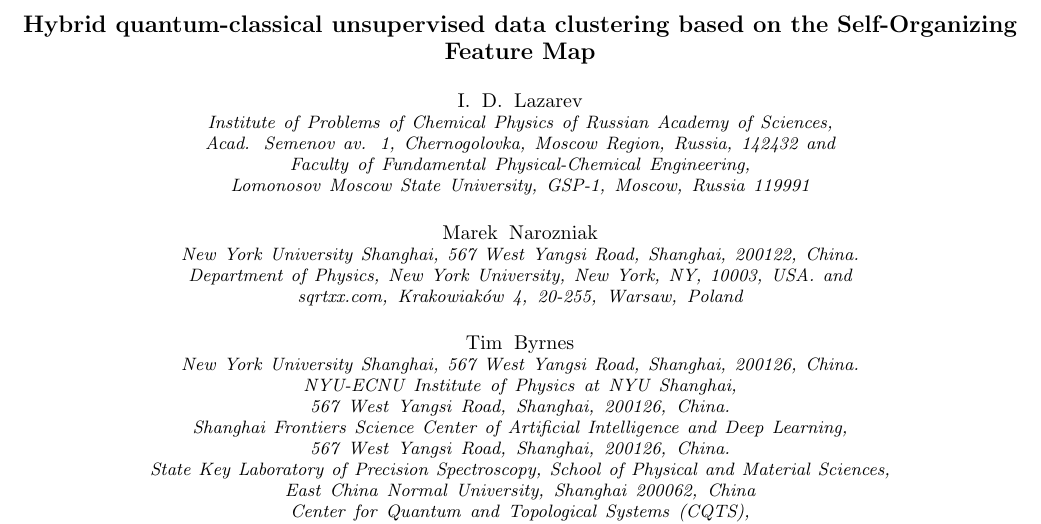
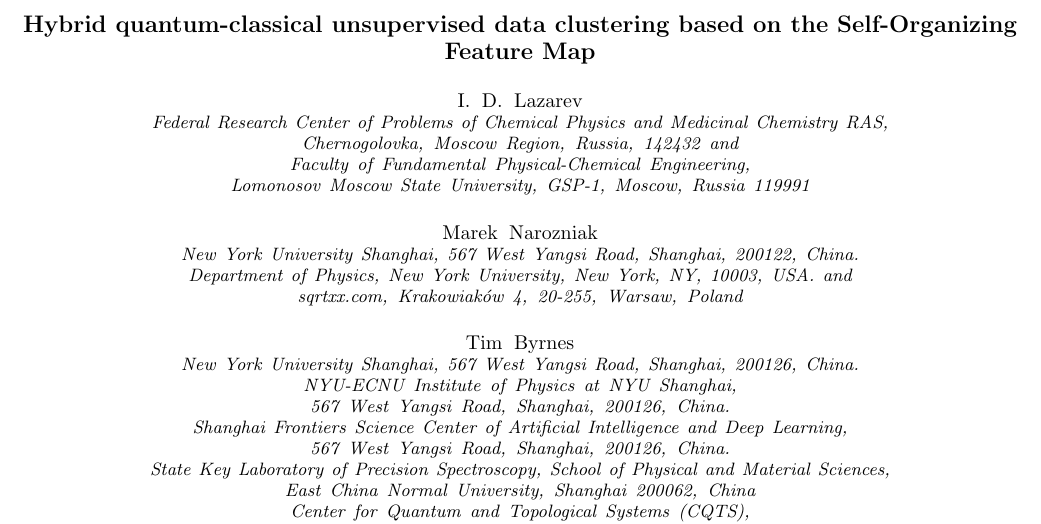
Before and after one commit to kephircheek/Hybrid-quantum-classical-unsupervised-data-clustering-based-on-the-self-organizing-feature-map, a LaTeX paper (manuscript.tex): part of page 1 of 9, cut so that both start at the same text. Compiled offline with pdfLaTeX.

Commit message:
Rename IPCP in affiliation

```diff
--- a/manuscript.tex
+++ b/manuscript.tex
@@ -20,7 +20,7 @@
 \title{Hybrid quantum-classical unsupervised data clustering based on the Self-Organizing Feature Map}
 
 \author{I.~D.~Lazarev}
-\affiliation{Institute of Problems of Chemical Physics of Russian Academy of Sciences, Acad. Semenov av. 1, Chernogolovka, Moscow Region, Russia, 142432}
+\affiliation{Federal Research Center of Problems of Chemical Physics and Medicinal Chemistry RAS, Chernogolovka, Moscow Region, Russia, 142432}
 \affiliation{Faculty of Fundamental Physical-Chemical Engineering, Lomonosov Moscow State University, GSP-1, Moscow, Russia 119991}
 
 \author{Marek Narozniak}
@@ -39,7 +39,7 @@
 
 \author{A.~N.~Pyrkov}
 \email{Email address:pyrkov@icp.ac.ru}
-\affiliation{Institute of Problems of Chemical Physics of Russian Academy of Sciences, Acad. Semenov av. 1, Chernogolovka, Moscow Region, Russia, 142432}
+\affiliation{Federal Research Center of Problems of Chemical Physics and Medicinal Chemistry RAS, Chernogolovka, Moscow Region, Russia, 142432}
 
 
 \date{\today}
```
